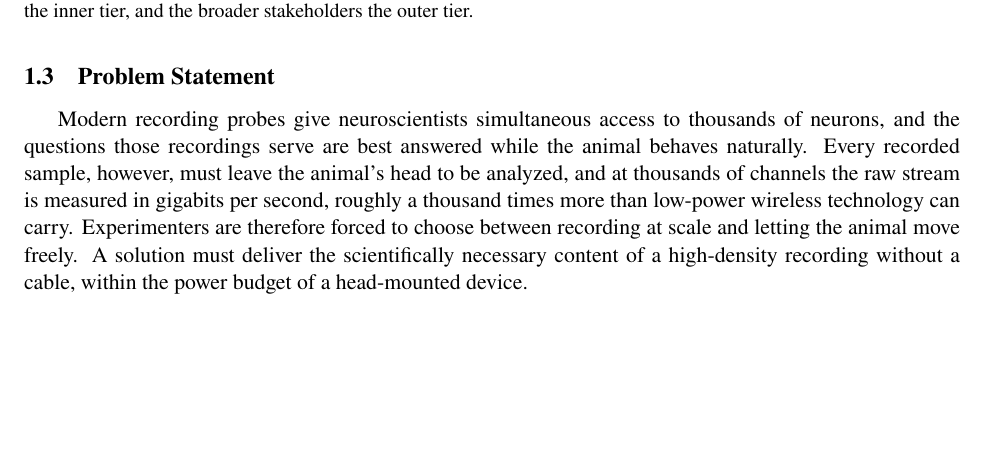
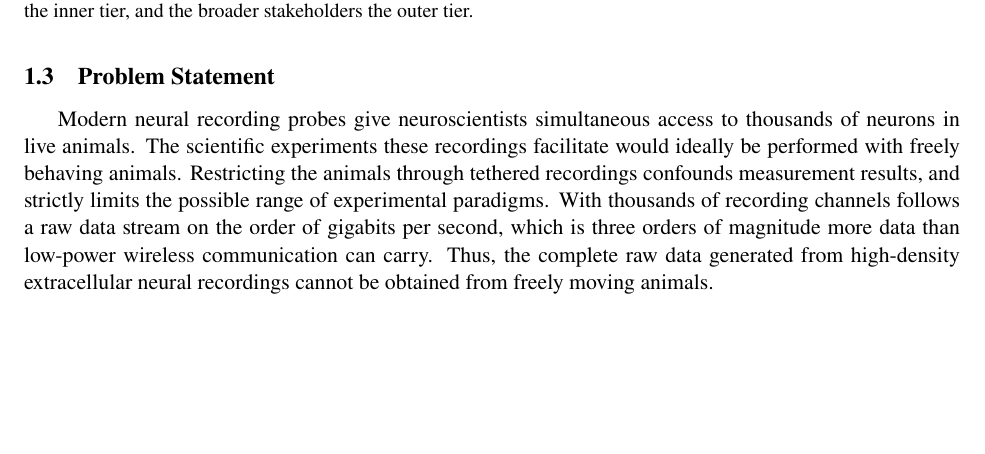
Before and after one commit to fredrikWHaug/cclosed, a LaTeX document (documents/checkpoint1/fwh_ES100_cp1.tex): part of page 4 of 15, cut so that both start at the same text. Compiled offline with pdfLaTeX.

Commit message:
[cp1] problem statement sat

```diff
--- a/documents/checkpoint1/fwh_ES100_cp1.tex
+++ b/documents/checkpoint1/fwh_ES100_cp1.tex
@@ -125,15 +125,12 @@ tier.}
 
 % ======= 1.3 Problem Statement ======= %
 \subsection{Problem Statement}
-Modern recording probes give neuroscientists simultaneous access to thousands of neurons,
-and the questions those recordings serve are best answered while the animal behaves
-naturally. Every recorded sample, however, must leave the animal's head to be analyzed,
-and at thousands of channels the raw stream is measured in gigabits per
-second, roughly a thousand times more than low-power wireless technology can carry.
-Experimenters are therefore forced to choose between recording at scale and letting the
-animal move freely. A solution must deliver the scientifically necessary content of a
-high-density recording without a cable, within the power budget of a head-mounted
-device.
+Modern neural recording probes give neuroscientists simultaneous access to thousands of neurons in live animals.
+The scientific experiments these recordings facilitate would ideally be performed with freely behaving animals.
+Restricting the animals through tethered recordings confounds measurement results, and strictly limits the possible
+range of experimental paradigms. With thousands of recording channels follows a raw data stream on the order of gigabits
+per second, which is three orders of magnitude more data than low-power wireless communication can carry. Thus,
+the complete raw data generated from high-density extracellular neural recordings cannot be obtained from freely moving animals.
 
 
 % ======= 2. Existing Solutions and Previous Work ======= %
```
